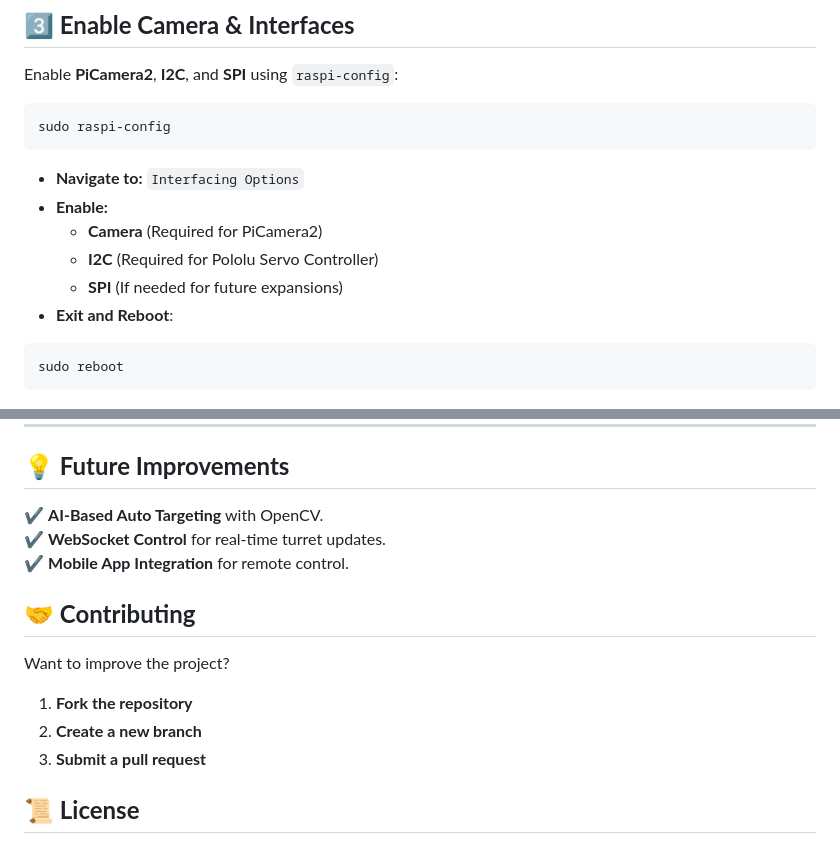
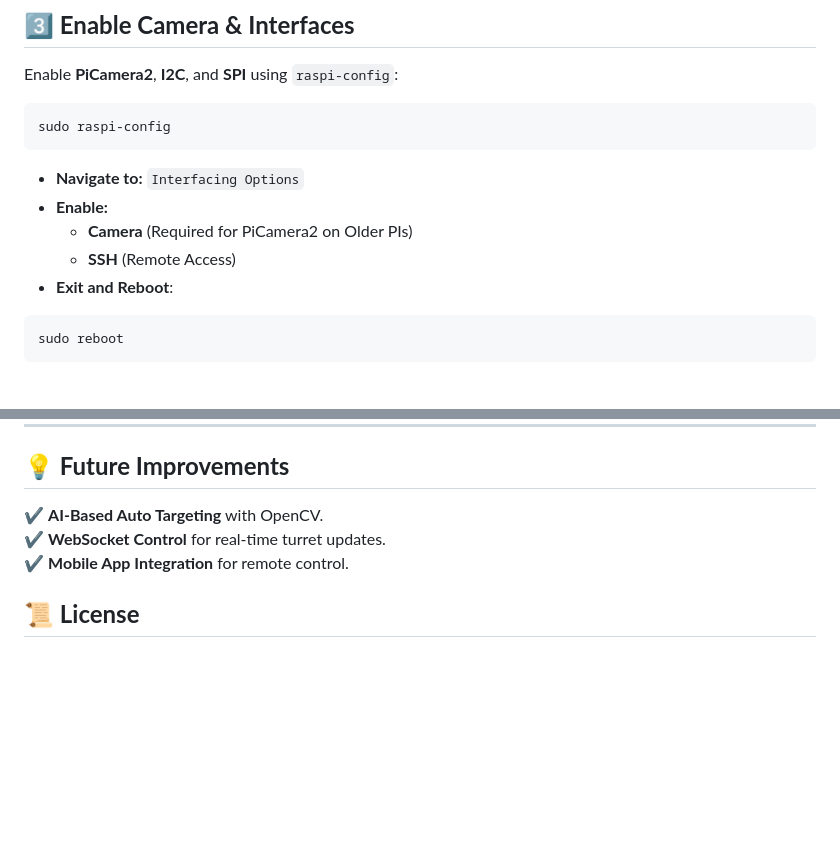
Before and after one commit to scottpreston/laser-turret, a Markdown page: README.md, 2 parts joined by grey strips. Drawn GitHub-style; blank space fills up the shorter version.

Commit message:
more readme fixes

````diff
--- a/README.md
+++ b/README.md
@@ -114,9 +114,8 @@ sudo raspi-config
 ```
 - **Navigate to:** `Interfacing Options`
 - **Enable:**
-  - **Camera** (Required for PiCamera2)
-  - **I2C** (Required for Pololu Servo Controller)
-  - **SPI** (If needed for future expansions)
+  - **Camera** (Required for PiCamera2 on Older PIs)
+  - **SSH** (Remote Access)
 - **Exit and Reboot**:
 ```bash
 sudo reboot
@@ -144,13 +143,6 @@ libcamera-still -o test.jpg
 ✔️ **WebSocket Control** for real-time turret updates.
 ✔️ **Mobile App Integration** for remote control.
 
-## **🤝 Contributing**
-Want to improve the project?
-1. **Fork the repository**
-2. **Create a new branch**
-3. **Submit a pull request**
-
-
 ## **📜 License**
 This project is **open-source** under the **MIT License**.
 Feel free to **modify, distribute, and enhance**!
````
